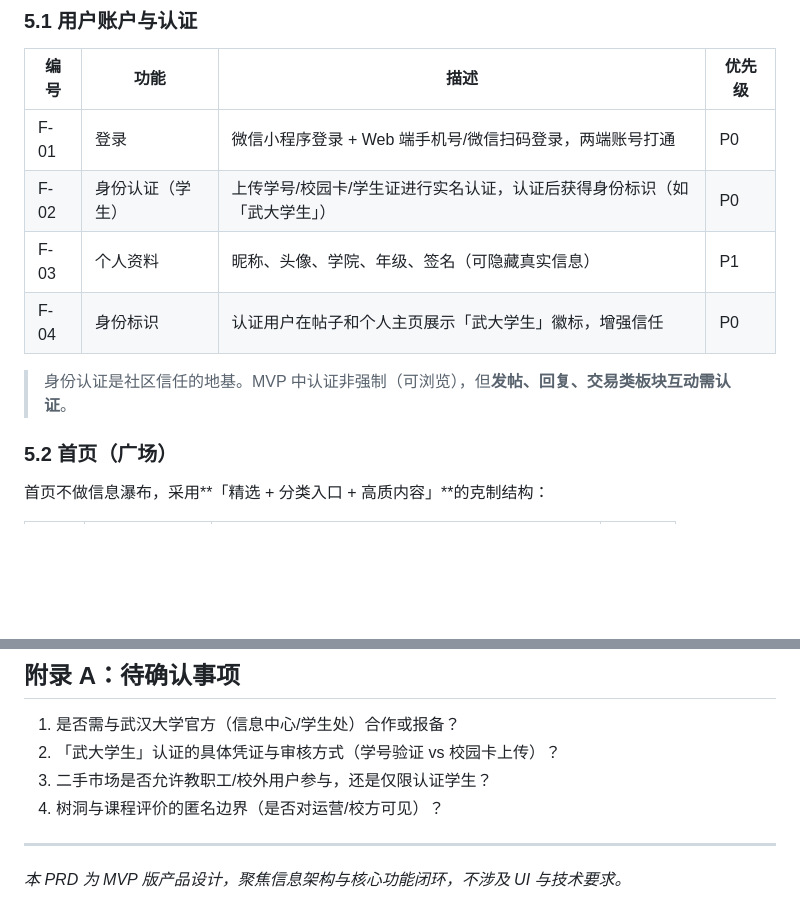
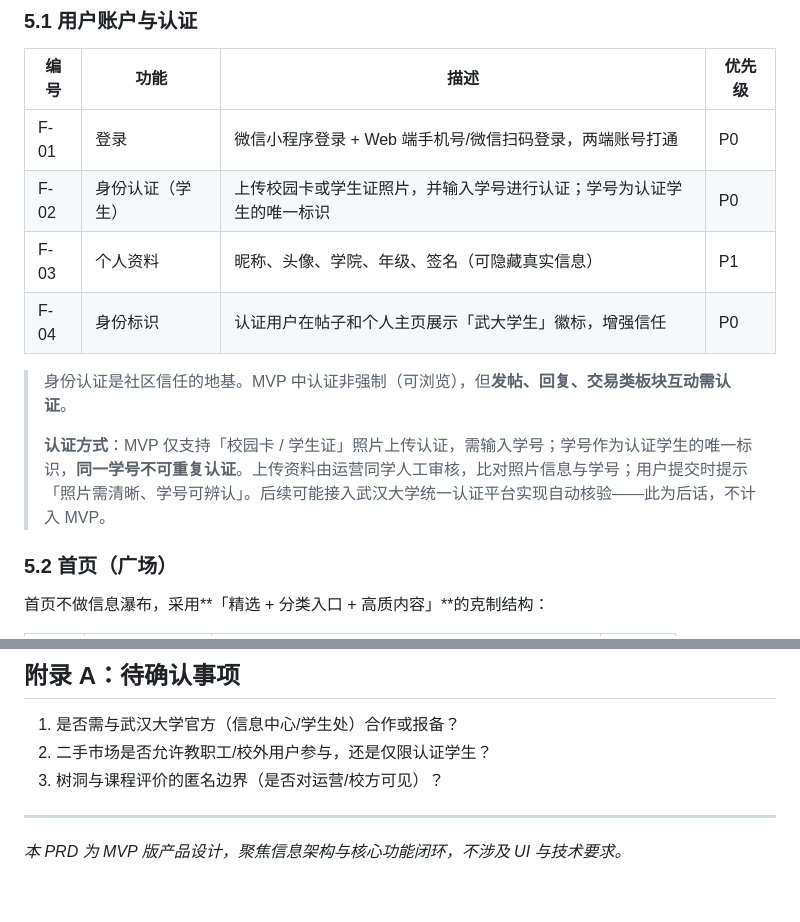
Before and after one commit to davisu-china/whu-campus-app, a Markdown page: docs/PRD-珞珈BBS-MVP.md, 2 parts joined by grey strips. GitHub-like rendering; blank space fills up the shorter version.

Commit message:
docs: 明确学生认证方式与学号唯一标识规则
- 认证仅支持校园卡/学生证照片上传 + 学号输入
- 学号为唯一标识，同一学号不可重复认证
- 由运营同学人工审核，提交时提示照片清晰、学号可辨认
- 预留武汉大学统一认证平台接入（后话，不计入 MVP）

Co-Authored-By: Claude Code <noreply@anthropic.com>

```diff
--- a/docs/PRD-珞珈BBS-MVP.md
+++ b/docs/PRD-珞珈BBS-MVP.md
@@ -178,11 +178,13 @@ MVP 聚焦一条完整的内容闭环：**注册登录 → 浏览 → 发帖 →
 | 编号 | 功能 | 描述 | 优先级 |
 | --- | --- | --- | --- |
 | F-01 | 登录 | 微信小程序登录 + Web 端手机号/微信扫码登录，两端账号打通 | P0 |
-| F-02 | 身份认证（学生） | 上传学号/校园卡/学生证进行实名认证，认证后获得身份标识（如「武大学生」） | P0 |
+| F-02 | 身份认证（学生） | 上传校园卡或学生证照片，并输入学号进行认证；学号为认证学生的唯一标识 | P0 |
 | F-03 | 个人资料 | 昵称、头像、学院、年级、签名（可隐藏真实信息） | P1 |
 | F-04 | 身份标识 | 认证用户在帖子和个人主页展示「武大学生」徽标，增强信任 | P0 |
 
 > 身份认证是社区信任的地基。MVP 中认证非强制（可浏览），但**发帖、回复、交易类板块互动需认证**。
+>
+> **认证方式**：MVP 仅支持「校园卡 / 学生证」照片上传认证，需输入学号；学号作为认证学生的唯一标识，**同一学号不可重复认证**。上传资料由运营同学人工审核，比对照片信息与学号；用户提交时提示「照片需清晰、学号可辨认」。后续可能接入武汉大学统一认证平台实现自动核验——此为后话，不计入 MVP。
 
 ### 5.2 首页（广场）
 
@@ -344,9 +346,8 @@ MVP 的核心目标是**验证「有序社区」能否被武大学生接受并
 ## 附录 A：待确认事项
 
 1. 是否需与武汉大学官方（信息中心/学生处）合作或报备？
-2. 「武大学生」认证的具体凭证与审核方式（学号验证 vs 校园卡上传）？
-3. 二手市场是否允许教职工/校外用户参与，还是仅限认证学生？
-4. 树洞与课程评价的匿名边界（是否对运营/校方可见）？
+2. 二手市场是否允许教职工/校外用户参与，还是仅限认证学生？
+3. 树洞与课程评价的匿名边界（是否对运营/校方可见）？
 
 ---
 
```
